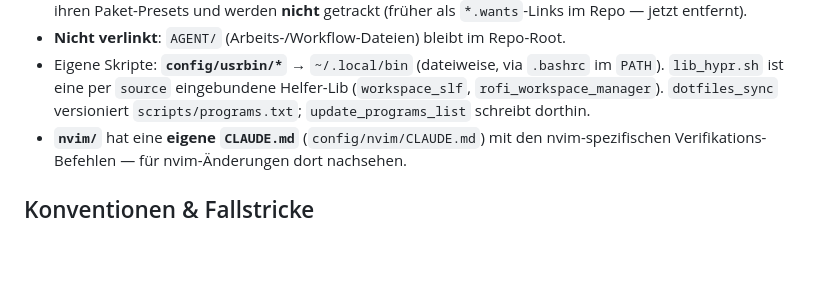
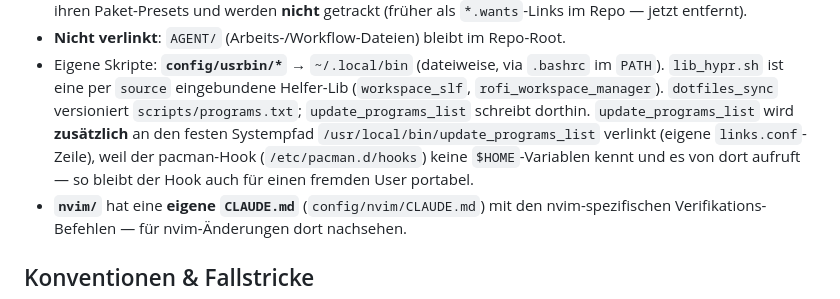
Before and after one commit to LeonhardWeiler/dotfiles, a Markdown page: CLAUDE.md, the part around the change. Rendered like a GitHub page; blank space fills up the shorter version.

Commit message:
docs: CLAUDE.md um den /usr/local/bin-Hook-Pfad ergaenzen (inst-1)
Co-Authored-By: Claude Opus 4.8 <noreply@anthropic.com>

```diff
--- a/CLAUDE.md
+++ b/CLAUDE.md
@@ -74,6 +74,10 @@ von **`scripts/`** (Repo-Werkzeuge). Die Zuordnung Quelle→Ziel steht explizit
   `lib_hypr.sh` ist eine per `source` eingebundene Helfer-Lib
   (`workspace_slf`, `rofi_workspace_manager`). `dotfiles_sync` versioniert
   `scripts/programs.txt`; `update_programs_list` schreibt dorthin.
+  `update_programs_list` wird **zusätzlich** an den festen Systempfad
+  `/usr/local/bin/update_programs_list` verlinkt (eigene `links.conf`-Zeile),
+  weil der pacman-Hook (`/etc/pacman.d/hooks`) keine `$HOME`-Variablen kennt und
+  es von dort aufruft — so bleibt der Hook auch für einen fremden User portabel.
 - **`nvim/`** hat eine **eigene `CLAUDE.md`** (`config/nvim/CLAUDE.md`) mit den
   nvim-spezifischen Verifikations-Befehlen — für nvim-Änderungen dort nachsehen.
 
```
